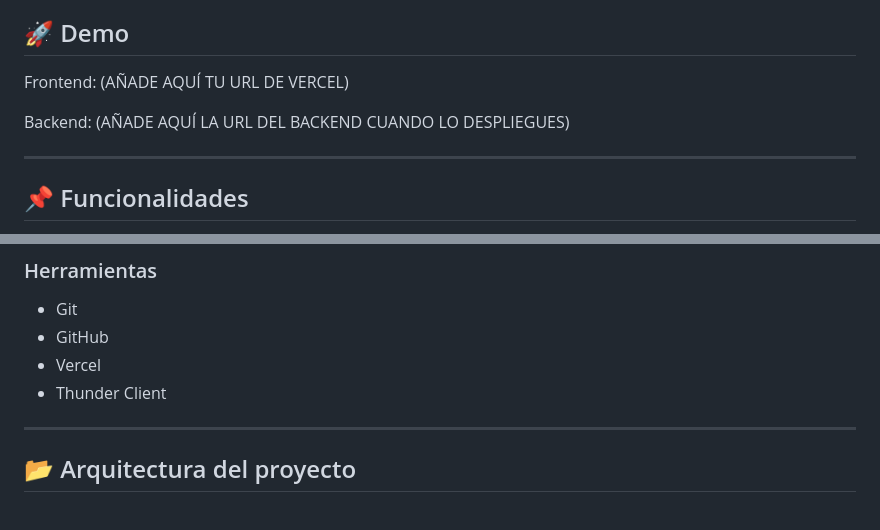
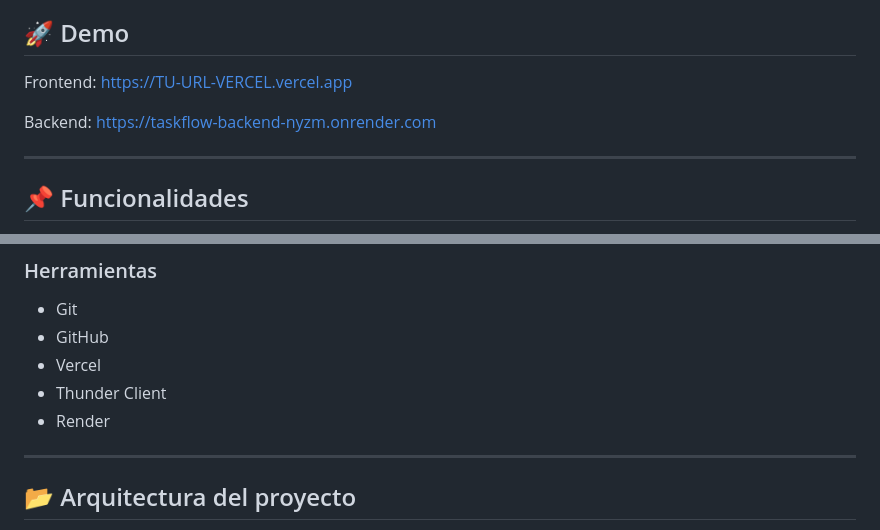
Before and after one commit to Piscisgt/taskflow-project, a Markdown page: README.md, 2 parts joined by grey strips. GitHub-like rendering.

Commit message:
READ ME con URLS

```diff
--- a/README.md
+++ b/README.md
@@ -4,9 +4,11 @@ TaskFlow es una aplicación web de gestión de tareas que permite crear, complet
 
 ## 🚀 Demo
 
-Frontend: (AÑADE AQUÍ TU URL DE VERCEL)
+Frontend:
+https://TU-URL-VERCEL.vercel.app
 
-Backend: (AÑADE AQUÍ LA URL DEL BACKEND CUANDO LO DESPLIEGUES)
+Backend:
+https://taskflow-backend-nyzm.onrender.com
 
 ---
 
@@ -48,6 +50,7 @@ Backend: (AÑADE AQUÍ LA URL DEL BACKEND CUANDO LO DESPLIEGUES)
 * GitHub
 * Vercel
 * Thunder Client
+* Render
 
 ---
 
```
